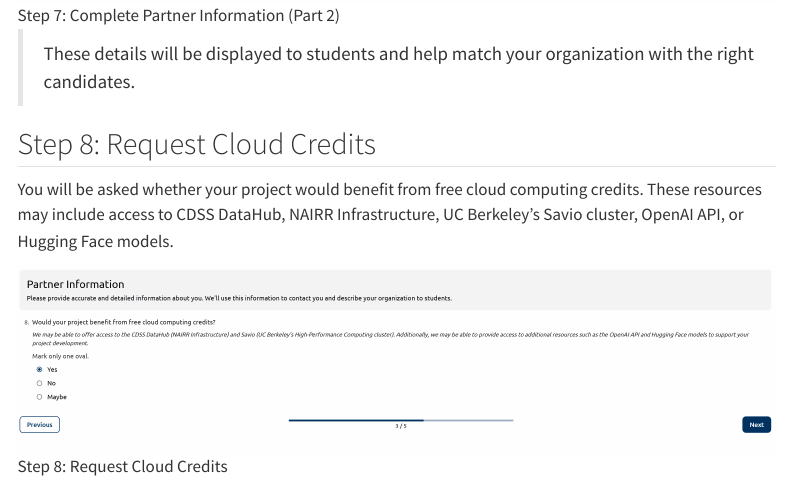
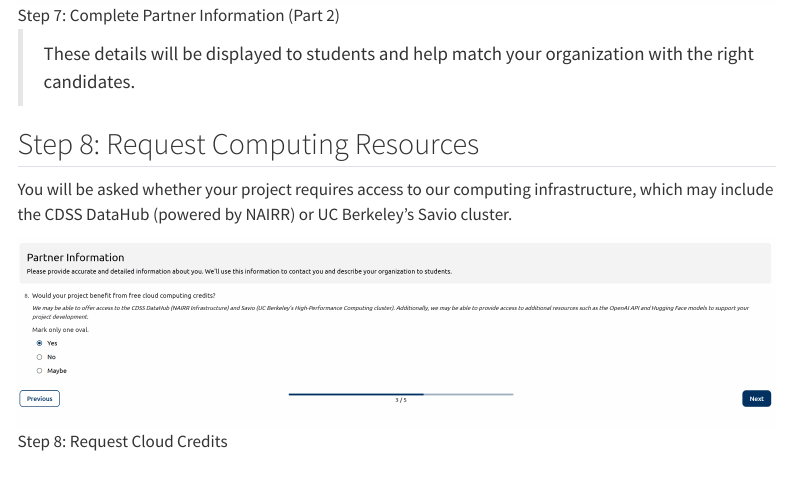
Before and after one commit to berkeley-cdss/datadisco, a Quarto document (ddmatch/create-partner.qmd): the page in a window 1100 px wide, from 5160 px down. Rendered offline with R 4.5, knitr and Pandoc in place of Quarto, with nearby package versions; menus at the side of the page are left out.

Commit message:
updated computing infrastructure

```diff
--- a/ddmatch/create-partner.qmd
+++ b/ddmatch/create-partner.qmd
@@ -64,9 +64,9 @@ Continue filling in your **organization details** such as name, website, a short
 > These details will be displayed to students and help match your organization with the right candidates.
 
 
-## Step 8: Request Cloud Credits
+## Step 8: Request Computing Resources
 
-You will be asked whether your project would benefit from free cloud computing credits. These resources may include access to CDSS DataHub, NAIRR Infrastructure, UC Berkeley’s Savio cluster, OpenAI API, or Hugging Face models.
+You will be asked whether your project requires access to our computing infrastructure, which may include the CDSS DataHub (powered by NAIRR) or UC Berkeley’s Savio cluster.
 
 ![Step 8: Request Cloud Credits](/assets/step8.png)
 
```
